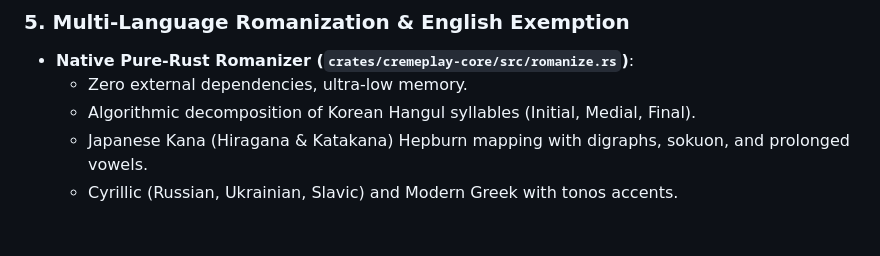
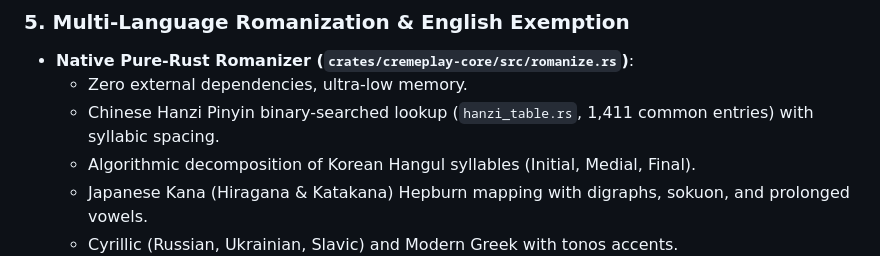
Before and after one commit to asheohto/cremeplay, a Markdown page: AGENTS.md, the part around the change. GitHub-like rendering; blank space fills up the shorter version.

Commit message:
docs: document Chinese Hanzi Pinyin lookup in AGENTS.md

```diff
--- a/AGENTS.md
+++ b/AGENTS.md
@@ -118,6 +118,7 @@ Rune supports deterministic CLI testing flags:
 ### 5. Multi-Language Romanization & English Exemption
 * **Native Pure-Rust Romanizer (`crates/cremeplay-core/src/romanize.rs`)**:
   * Zero external dependencies, ultra-low memory.
+  * Chinese Hanzi Pinyin binary-searched lookup (`hanzi_table.rs`, 1,411 common entries) with syllabic spacing.
   * Algorithmic decomposition of Korean Hangul syllables (Initial, Medial, Final).
   * Japanese Kana (Hiragana & Katakana) Hepburn mapping with digraphs, sokuon, and prolonged vowels.
   * Cyrillic (Russian, Ukrainian, Slavic) and Modern Greek with tonos accents.
```
